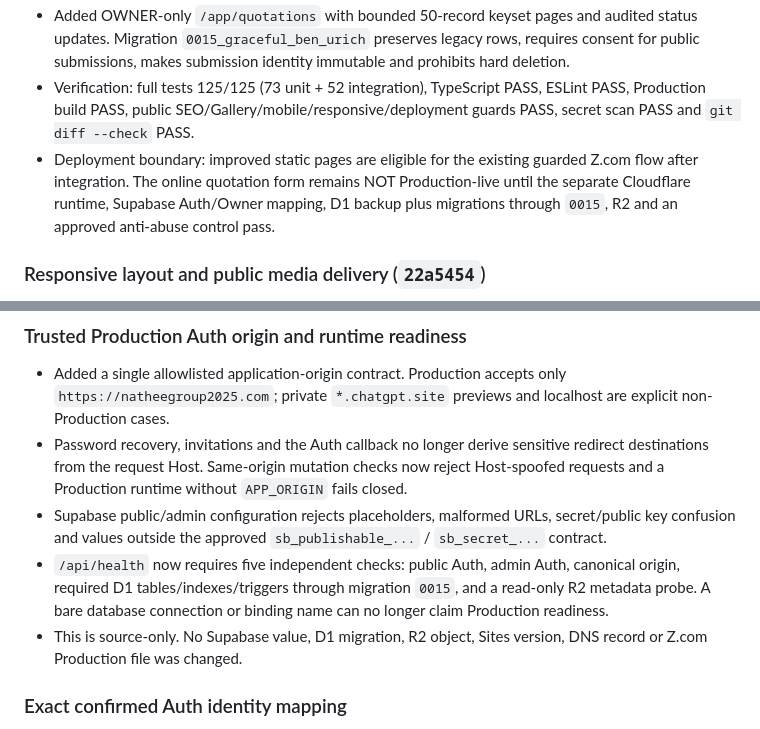
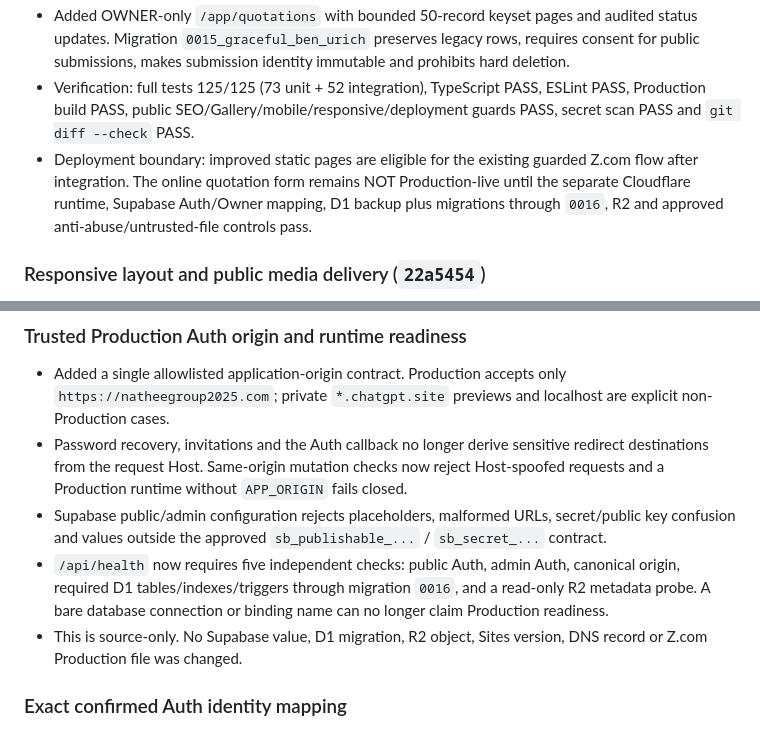
Before and after one commit to ktbox1989/NATHEE-GROUP-2025, a Markdown page: PROJECT_CURRENT_STATE.md, 2 parts joined by grey strips. GitHub-like rendering.

```diff
--- a/PROJECT_CURRENT_STATE.md
+++ b/PROJECT_CURRENT_STATE.md
@@ -35,7 +44,7 @@ Updated: 2026-08-21 (Asia/Bangkok)
 - Added a real `/quotation` form and `POST /api/quotation` D1 path. Validation is bounded, same-origin, consented and honeypot-protected; a database-unique request key makes retries and concurrent submissions idempotent, and success appears only after the request and a redacted Audit record commit.
 - Added OWNER-only `/app/quotations` with bounded 50-record keyset pages and audited status updates. Migration `0015_graceful_ben_urich` preserves legacy rows, requires consent for public submissions, makes submission identity immutable and prohibits hard deletion.
 - Verification: full tests 125/125 (73 unit + 52 integration), TypeScript PASS, ESLint PASS, Production build PASS, public SEO/Gallery/mobile/responsive/deployment guards PASS, secret scan PASS and `git diff --check` PASS.
-- Deployment boundary: improved static pages are eligible for the existing guarded Z.com flow after integration. The online quotation form remains NOT Production-live until the separate Cloudflare runtime, Supabase Auth/Owner mapping, D1 backup plus migrations through `0015`, R2 and an approved anti-abuse control pass.
+- Deployment boundary: improved static pages are eligible for the existing guarded Z.com flow after integration. The online quotation form remains NOT Production-live until the separate Cloudflare runtime, Supabase Auth/Owner mapping, D1 backup plus migrations through `0016`, R2 and approved anti-abuse/untrusted-file controls pass.
 
 ### Responsive layout and public media delivery (`22a5454`)
 
@@ -165,7 +174,7 @@ Updated: 2026-08-21 (Asia/Bangkok)
 - Added a single allowlisted application-origin contract. Production accepts only `https://natheegroup2025.com`; private `*.chatgpt.site` previews and localhost are explicit non-Production cases.
 - Password recovery, invitations and the Auth callback no longer derive sensitive redirect destinations from the request Host. Same-origin mutation checks now reject Host-spoofed requests and a Production runtime without `APP_ORIGIN` fails closed.
 - Supabase public/admin configuration rejects placeholders, malformed URLs, secret/public key confusion and values outside the approved `sb_publishable_...` / `sb_secret_...` contract.
-- `/api/health` now requires five independent checks: public Auth, admin Auth, canonical origin, required D1 tables/indexes/triggers through migration `0015`, and a read-only R2 metadata probe. A bare database connection or binding name can no longer claim Production readiness.
+- `/api/health` now requires five independent checks: public Auth, admin Auth, canonical origin, required D1 tables/indexes/triggers through migration `0016`, and a read-only R2 metadata probe. A bare database connection or binding name can no longer claim Production readiness.
 - This is source-only. No Supabase value, D1 migration, R2 object, Sites version, DNS record or Z.com Production file was changed.
 
 ### Exact confirmed Auth identity mapping
```
Also changed, not shown: other parts of PROJECT_CURRENT_STATE.md (+17 -8 lines), WORK_HISTORY.md (+10 -0 lines).
